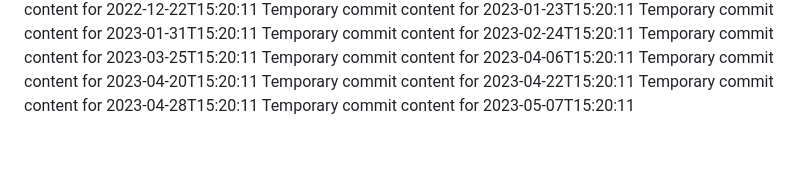
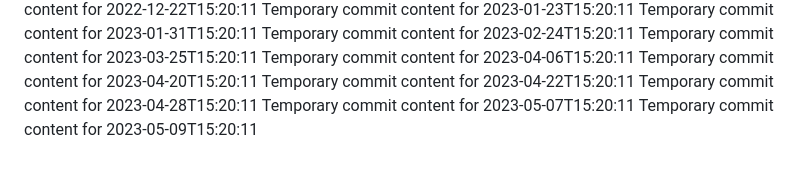
Before and after one commit to ShanAmjad/fluffy-disco, a Markdown page: report.md, the part around the change. Drawn GitHub-style.

```diff
--- a/report.md
+++ b/report.md
@@ -182,3 +182,4 @@ Temporary commit content for 2023-04-20T15:20:11
 Temporary commit content for 2023-04-22T15:20:11
 Temporary commit content for 2023-04-28T15:20:11
 Temporary commit content for 2023-05-07T15:20:11
+Temporary commit content for 2023-05-09T15:20:11
```
